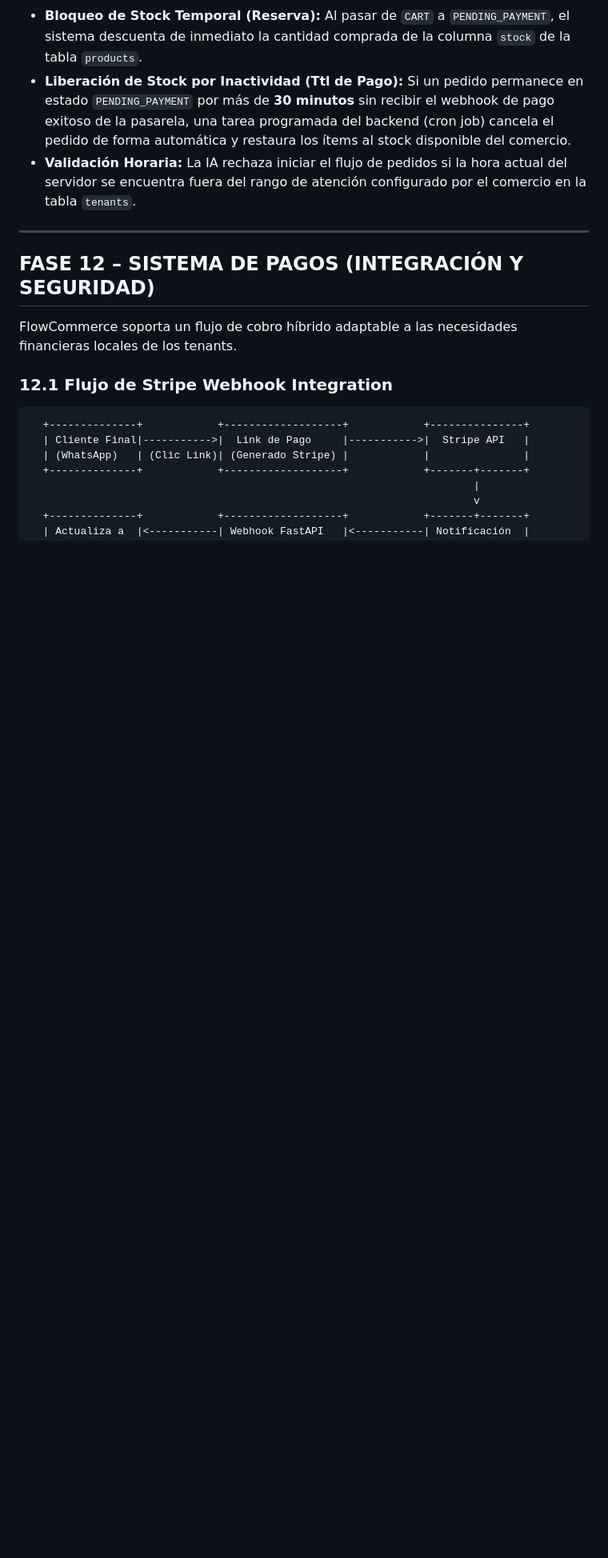
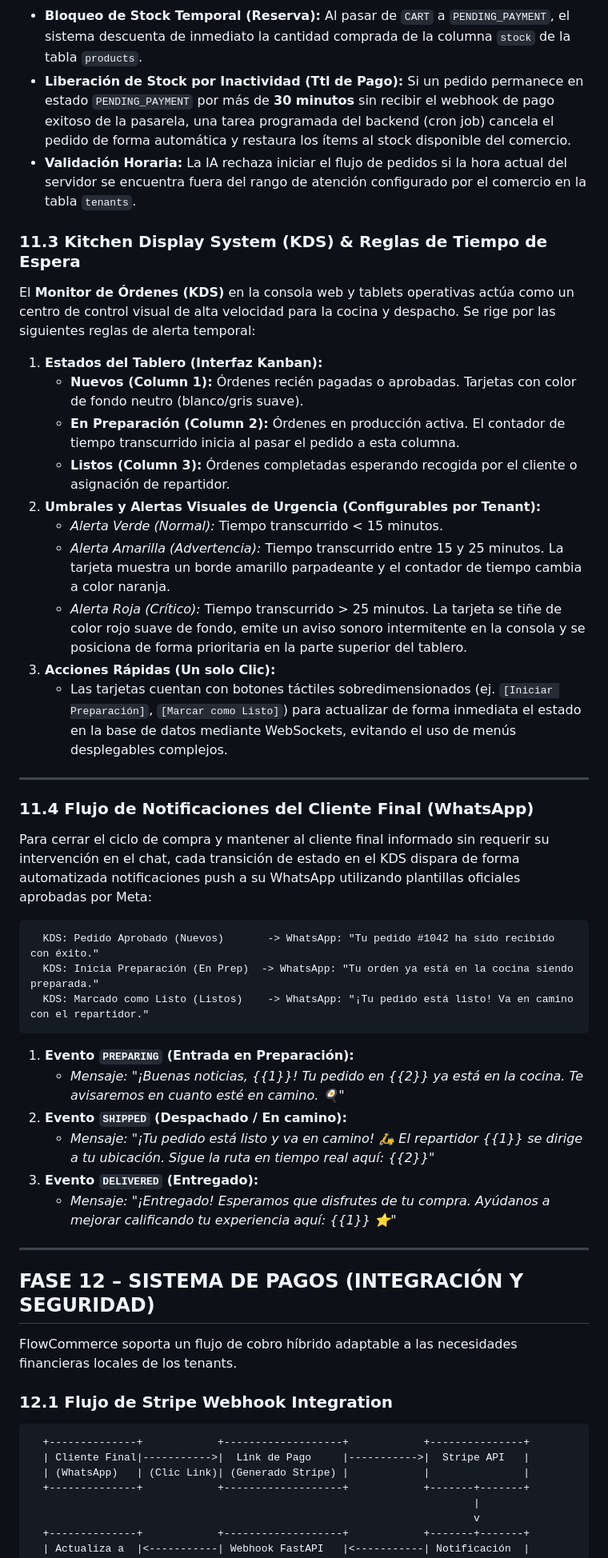
Before and after one commit to hiulett/FlowCommerce, a Markdown page: docs/06_core_systems.md, the part around the change. Shown at 80% size. GitHub-like rendering; blank space fills up the shorter version.

Commit message:
docs: integrate KDS monitor specs, wait-time alerts and whatsapp notifications

````diff
--- a/docs/06_core_systems.md
+++ b/docs/06_core_systems.md
@@ -37,6 +37,40 @@ La gestión de pedidos transaccionales conversacionales se rige por una máquina
 *   **Bloqueo de Stock Temporal (Reserva):** Al pasar de `CART` a `PENDING_PAYMENT`, el sistema descuenta de inmediato la cantidad comprada de la columna `stock` de la tabla `products`.
 *   **Liberación de Stock por Inactividad (Ttl de Pago):** Si un pedido permanece en estado `PENDING_PAYMENT` por más de **30 minutos** sin recibir el webhook de pago exitoso de la pasarela, una tarea programada del backend (cron job) cancela el pedido de forma automática y restaura los ítems al stock disponible del comercio.
 *   **Validación Horaria:** La IA rechaza iniciar el flujo de pedidos si la hora actual del servidor se encuentra fuera del rango de atención configurado por el comercio en la tabla `tenants`.
+
+### 11.3 Kitchen Display System (KDS) & Reglas de Tiempo de Espera
+
+El **Monitor de Órdenes (KDS)** en la consola web y tablets operativas actúa como un centro de control visual de alta velocidad para la cocina y despacho. Se rige por las siguientes reglas de alerta temporal:
+
+1.  **Estados del Tablero (Interfaz Kanban):**
+    *   **Nuevos (Column 1):** Órdenes recién pagadas o aprobadas. Tarjetas con color de fondo neutro (blanco/gris suave).
+    *   **En Preparación (Column 2):** Órdenes en producción activa. El contador de tiempo transcurrido inicia al pasar el pedido a esta columna.
+    *   **Listos (Column 3):** Órdenes completadas esperando recogida por el cliente o asignación de repartidor.
+2.  **Umbrales y Alertas Visuales de Urgencia (Configurables por Tenant):**
+    *   *Alerta Verde (Normal):* Tiempo transcurrido < 15 minutos.
+    *   *Alerta Amarilla (Advertencia):* Tiempo transcurrido entre 15 y 25 minutos. La tarjeta muestra un borde amarillo parpadeante y el contador de tiempo cambia a color naranja.
+    *   *Alerta Roja (Crítico):* Tiempo transcurrido > 25 minutos. La tarjeta se tiñe de color rojo suave de fondo, emite un aviso sonoro intermitente en la consola y se posiciona de forma prioritaria en la parte superior del tablero.
+3.  **Acciones Rápidas (Un solo Clic):**
+    *   Las tarjetas cuentan con botones táctiles sobredimensionados (ej. `[Iniciar Preparación]`, `[Marcar como Listo]`) para actualizar de forma inmediata el estado en la base de datos mediante WebSockets, evitando el uso de menús desplegables complejos.
+
+---
+
+### 11.4 Flujo de Notificaciones del Cliente Final (WhatsApp)
+
+Para cerrar el ciclo de compra y mantener al cliente final informado sin requerir su intervención en el chat, cada transición de estado en el KDS dispara de forma automatizada notificaciones push a su WhatsApp utilizando plantillas oficiales aprobadas por Meta:
+
+```
+  KDS: Pedido Aprobado (Nuevos)       -> WhatsApp: "Tu pedido #1042 ha sido recibido con éxito."
+  KDS: Inicia Preparación (En Prep)  -> WhatsApp: "Tu orden ya está en la cocina siendo preparada."
+  KDS: Marcado como Listo (Listos)    -> WhatsApp: "¡Tu pedido está listo! Va en camino con el repartidor."
+```
+
+1.  **Evento `PREPARING` (Entrada en Preparación):**
+    *   *Mensaje:* *"¡Buenas noticias, {{1}}! Tu pedido en {{2}} ya está en la cocina. Te avisaremos en cuanto esté en camino. 🍳"*
+2.  **Evento `SHIPPED` (Despachado / En camino):**
+    *   *Mensaje:* *"¡Tu pedido está listo y va en camino! 🛵 El repartidor {{1}} se dirige a tu ubicación. Sigue la ruta en tiempo real aquí: {{2}}"*
+3.  **Evento `DELIVERED` (Entregado):**
+    *   *Mensaje:* *"¡Entregado! Esperamos que disfrutes de tu compra. Ayúdanos a mejorar calificando tu experiencia aquí: {{1}} ⭐"*
 
 ---
 
````
Also changed, not shown: docs/03_enterprise_architecture.md (+24 -0 lines), docs/08_requirements_and_user_stories.md (+19 -0 lines).
